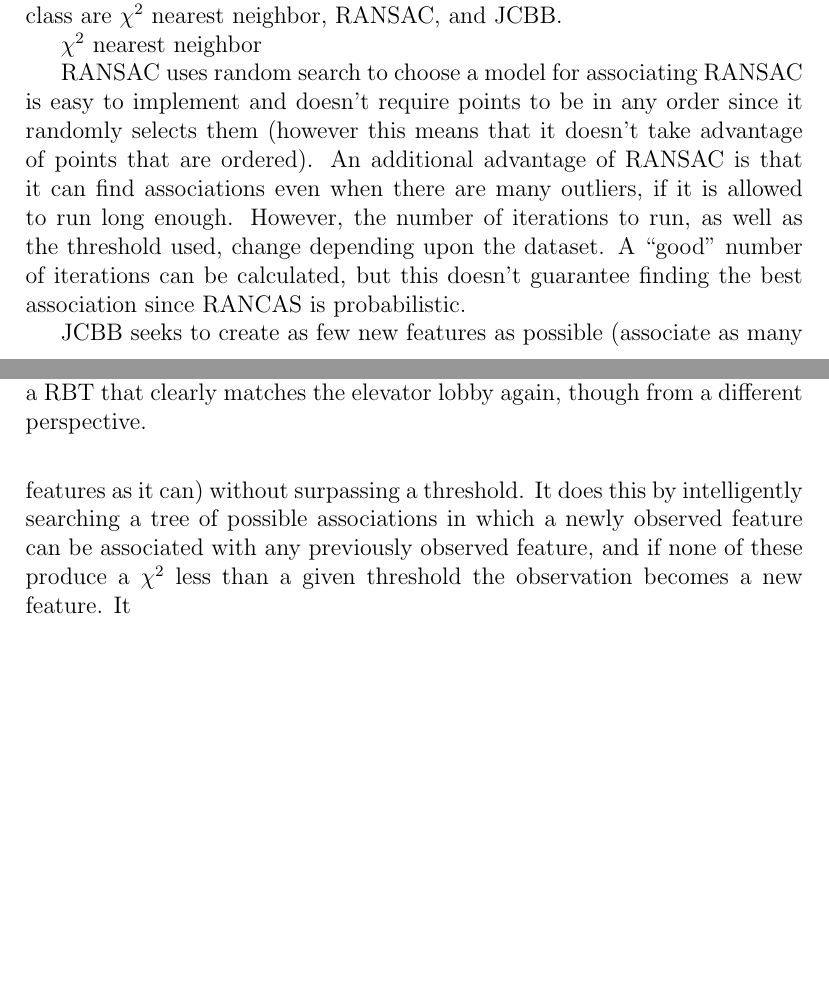
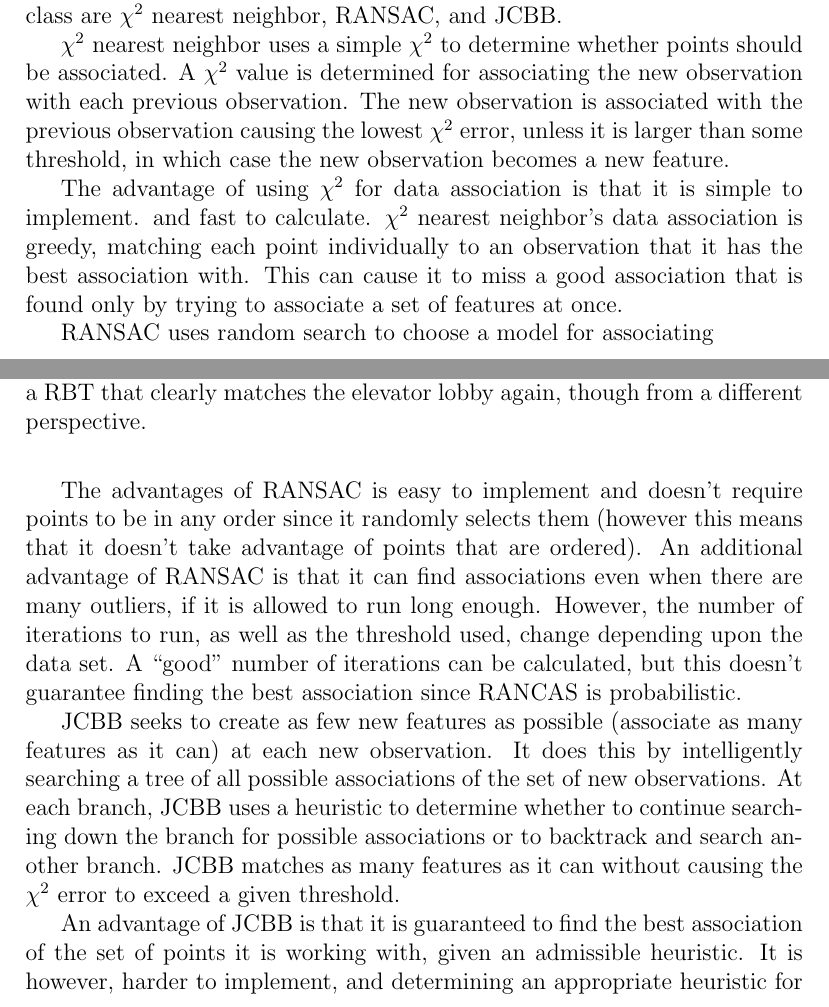
Before and after one commit to pdaquino/EECS568, a LaTeX document (ps3/answers.tex): two parts of pages 9 and 10 of 10 before the commit and two parts of pages 9 and 10 of 11 after it, joined at a grey line, cut so that both start at the same text, the shorter picture padded with empty space. Compiled offline with pdfLaTeX.

Commit message:
More of Task4

```diff
--- a/ps3/answers.tex
+++ b/ps3/answers.tex
@@ -328,23 +328,37 @@ not have known data association.  Without good data association, SLAM won't work
 The three ways we have discussed doing data association in class are $\chi^2$
 nearest neighbor, RANSAC, and JCBB.
 
-	$\chi^2$ nearest neighbor %XXXX
+	$\chi^2$ nearest neighbor uses a simple $\chi^2$ to determine whether points
+should be associated.  A $\chi^2$ value is determined for associating the new observation
+with each previous observation.  The new observation is associated with the previous
+observation causing the lowest $\chi^2$ error, unless it is larger than some threshold,
+in which case the new observation becomes a new feature.
+
+	The advantage of using $\chi^2$ for data association is that it is simple to implement.
+and fast to calculate.  $\chi^2$ nearest neighbor's data association is greedy, matching
+each point individually to an observation that it has the best association with.  This can
+cause it to miss a good association that is found only by trying to associate a set of features
+ at once.
 
 	RANSAC uses random search to choose a model for associating
-RANSAC is easy to implement and doesn't require points to be in any order since
-it randomly selects them (however this means that it doesn't take advantage of points
-that are ordered).  An additional advantage of RANSAC is that it can find associations
-even when there are many outliers, if it is allowed to run long enough.  However, the
-number of iterations to run, as well as the threshold used, change depending upon the
-dataset.  A ``good" number of iterations can be calculated, but this doesn't guarantee
-finding the best association since RANCAS is probabilistic. % XXX When would RANSAC be best
+
+	The advantages of RANSAC is easy to implement and doesn't require points to
+be in any order since it randomly selects them (however this means that it doesn't take
+advantage of points that are ordered).  An additional advantage of RANSAC is that it
+can find associations even when there are many outliers, if it is allowed to run long enough.
+However, the number of iterations to run, as well as the threshold used, change depending
+upon the data set.  A ``good" number of iterations can be calculated, but this doesn't
+guarantee finding the best association since RANCAS is probabilistic.
 
 	JCBB seeks to create as few new features as possible (associate as many features
-as it can) without surpassing a threshold.  It does this by intelligently searching a tree of
-possible associations in which a newly observed feature can be associated with any
-previously observed feature, and if none of these produce a $\chi^2$ less than a given
-threshold the observation becomes a new feature.  It
+as it can) at each new observation.  It does this by intelligently searching a tree of all
+possible associations of the set of new observations.  At each branch, JCBB uses a
+heuristic to determine whether to continue searching down the branch for possible
+associations or to backtrack and search another branch.  JCBB matches as many features
+as it can without causing the $\chi^2$ error to exceed a given threshold.
 
-
-%XXX The advantages of JCBB
+	An advantage of JCBB is that it is guaranteed to find the best association of the
+set of points it is working with, given an admissible heuristic.  It is however, harder to
+implement, and determining an appropriate heuristic for the branch and bound introduces
+error.
 \end{document}
```
